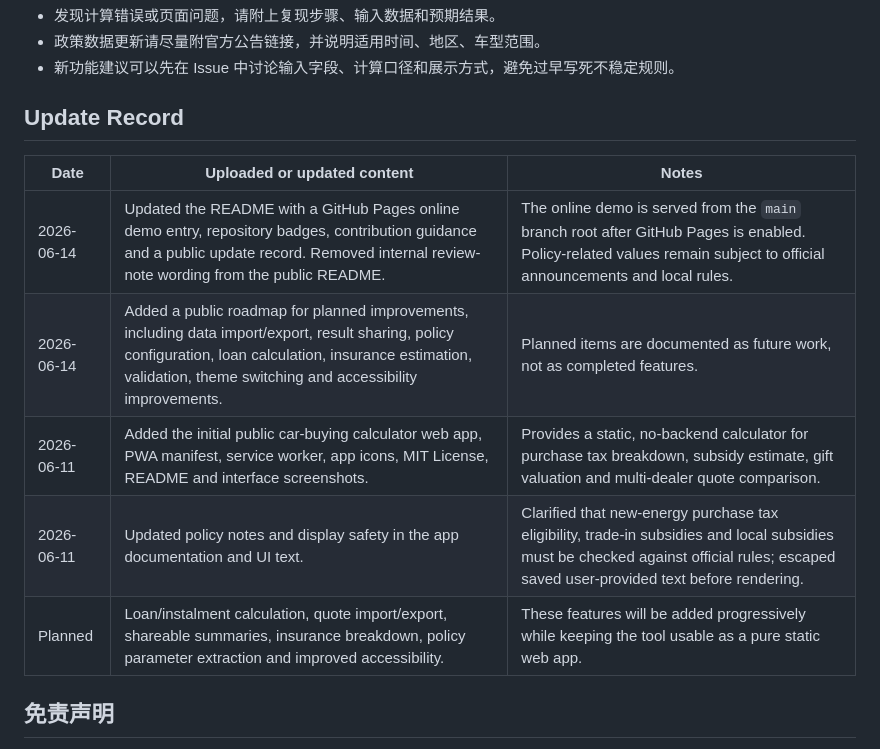
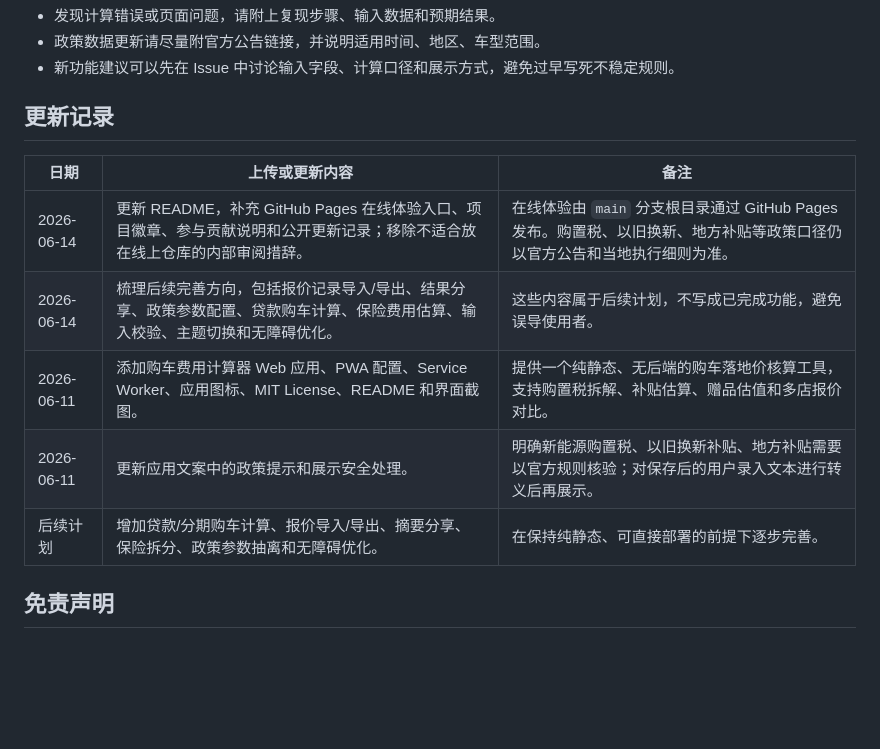
Before and after one commit to GanghaoSun/car-buying-calculator, a Markdown page: README.md, the part around the change. Drawn GitHub-style; blank space fills up the shorter version.

Commit message:
Localize update record in README

```diff
--- a/README.md
+++ b/README.md
@@ -281,15 +281,15 @@ http://127.0.0.1:8080/
 - 政策数据更新请尽量附官方公告链接，并说明适用时间、地区、车型范围。
 - 新功能建议可以先在 Issue 中讨论输入字段、计算口径和展示方式，避免过早写死不稳定规则。
 
-## Update Record
+## 更新记录
 
-| Date | Uploaded or updated content | Notes |
+| 日期 | 上传或更新内容 | 备注 |
 | --- | --- | --- |
-| 2026-06-14 | Updated the README with a GitHub Pages online demo entry, repository badges, contribution guidance and a public update record. Removed internal review-note wording from the public README. | The online demo is served from the `main` branch root after GitHub Pages is enabled. Policy-related values remain subject to official announcements and local rules. |
-| 2026-06-14 | Added a public roadmap for planned improvements, including data import/export, result sharing, policy configuration, loan calculation, insurance estimation, validation, theme switching and accessibility improvements. | Planned items are documented as future work, not as completed features. |
-| 2026-06-11 | Added the initial public car-buying calculator web app, PWA manifest, service worker, app icons, MIT License, README and interface screenshots. | Provides a static, no-backend calculator for purchase tax breakdown, subsidy estimate, gift valuation and multi-dealer quote comparison. |
-| 2026-06-11 | Updated policy notes and display safety in the app documentation and UI text. | Clarified that new-energy purchase tax eligibility, trade-in subsidies and local subsidies must be checked against official rules; escaped saved user-provided text before rendering. |
-| Planned | Loan/instalment calculation, quote import/export, shareable summaries, insurance breakdown, policy parameter extraction and improved accessibility. | These features will be added progressively while keeping the tool usable as a pure static web app. |
+| 2026-06-14 | 更新 README，补充 GitHub Pages 在线体验入口、项目徽章、参与贡献说明和公开更新记录；移除不适合放在线上仓库的内部审阅措辞。 | 在线体验由 `main` 分支根目录通过 GitHub Pages 发布。购置税、以旧换新、地方补贴等政策口径仍以官方公告和当地执行细则为准。 |
+| 2026-06-14 | 梳理后续完善方向，包括报价记录导入/导出、结果分享、政策参数配置、贷款购车计算、保险费用估算、输入校验、主题切换和无障碍优化。 | 这些内容属于后续计划，不写成已完成功能，避免误导使用者。 |
+| 2026-06-11 | 添加购车费用计算器 Web 应用、PWA 配置、Service Worker、应用图标、MIT License、README 和界面截图。 | 提供一个纯静态、无后端的购车落地价核算工具，支持购置税拆解、补贴估算、赠品估值和多店报价对比。 |
+| 2026-06-11 | 更新应用文案中的政策提示和展示安全处理。 | 明确新能源购置税、以旧换新补贴、地方补贴需要以官方规则核验；对保存后的用户录入文本进行转义后再展示。 |
+| 后续计划 | 增加贷款/分期购车计算、报价导入/导出、摘要分享、保险拆分、政策参数抽离和无障碍优化。 | 在保持纯静态、可直接部署的前提下逐步完善。 |
 
 ## 免责声明
 
```
